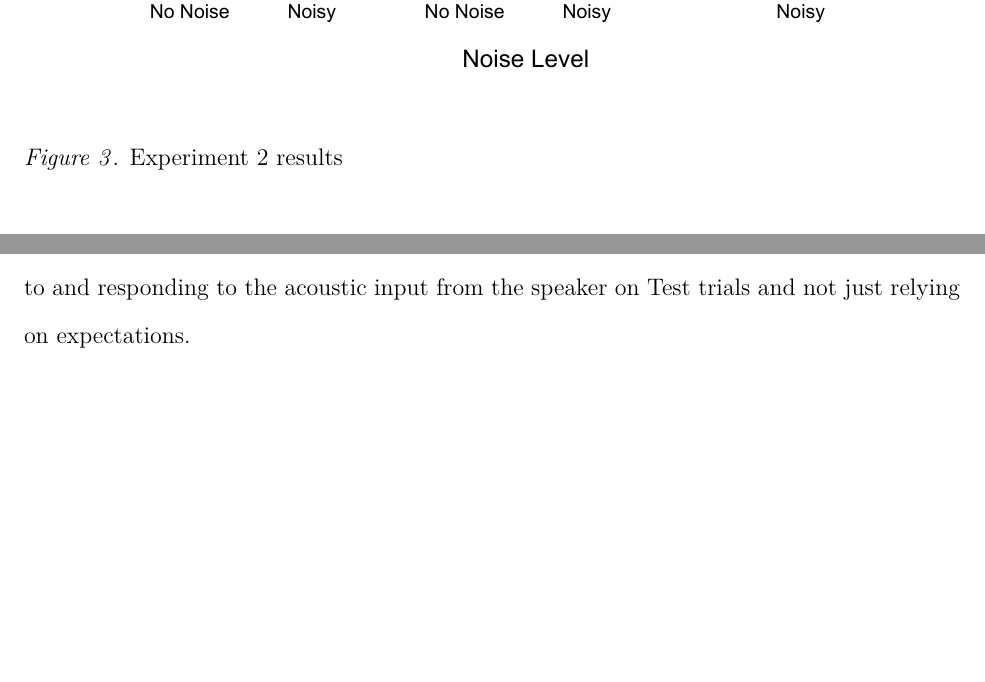
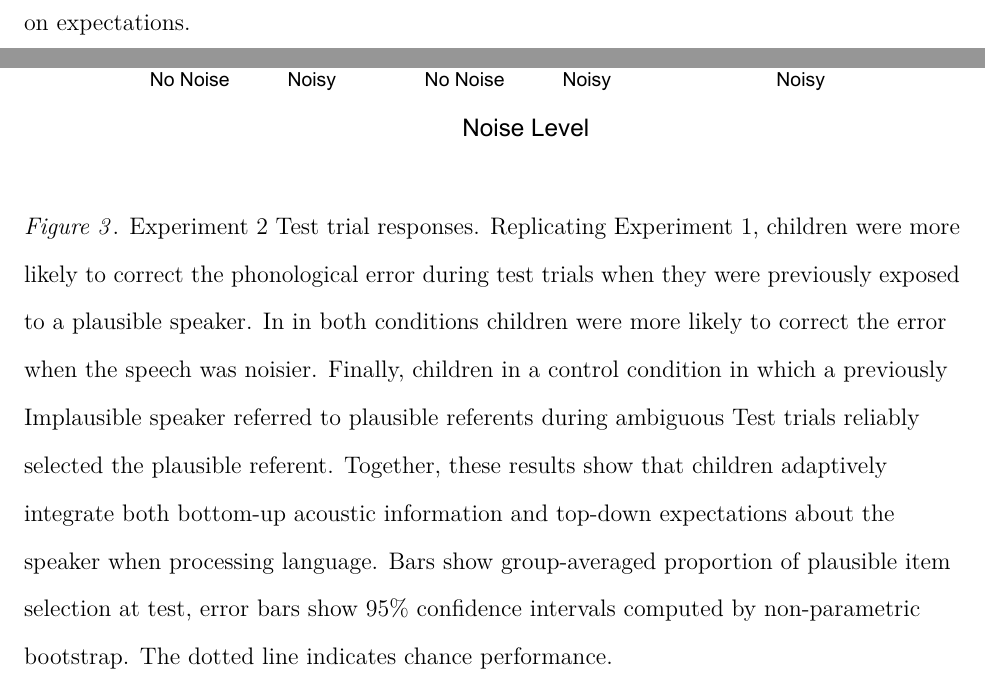
Before and after one commit to dyurovsky/noisy-kids, a LaTeX paper (paper/noisy_kids.tex): two parts of pages 13 and 14 of 17 before the commit and two parts of pages 14 and 15 of 18 after it, joined at a grey line, cut at the place of the change, the shorter picture padded with empty space. Compiled offline with pdfLaTeX.

Commit message:
fig 2 caption

```diff
--- a/paper/noisy_kids.tex
+++ b/paper/noisy_kids.tex
@@ -127,7 +127,7 @@ As in Experiment 1, we first establish that children understood the task, and en
      \begin{center}
      \includegraphics[width=\textwidth]{figures/exp2_results.pdf}
     \end{center}
-    \caption{Experiment 2 results}%
+    \caption{Experiment 2 Test trial responses. Replicating Experiment 1, children were more likely to correct the phonological error during test trials when they were previously exposed to a plausible speaker. In in both conditions children were more likely to correct the error when the speech was noisier. Finally, children in a control condition in which a previously Implausible speaker referred to plausible referents during ambiguous Test trials reliably selected the plausible referent. Together, these results show that children adaptively integrate both bottom-up acoustic information and top-down expectations about the speaker when processing language. Bars show group-averaged proportion of plausible item selection at test, error bars show 95\% confidence intervals computed by non-parametric bootstrap. The dotted line indicates chance performance.}%
    \label{fig:exp2_results}
 \end{figure}
 
```
Also changed, not shown: paper/noisy_kids.tex (2 more changed lines).
